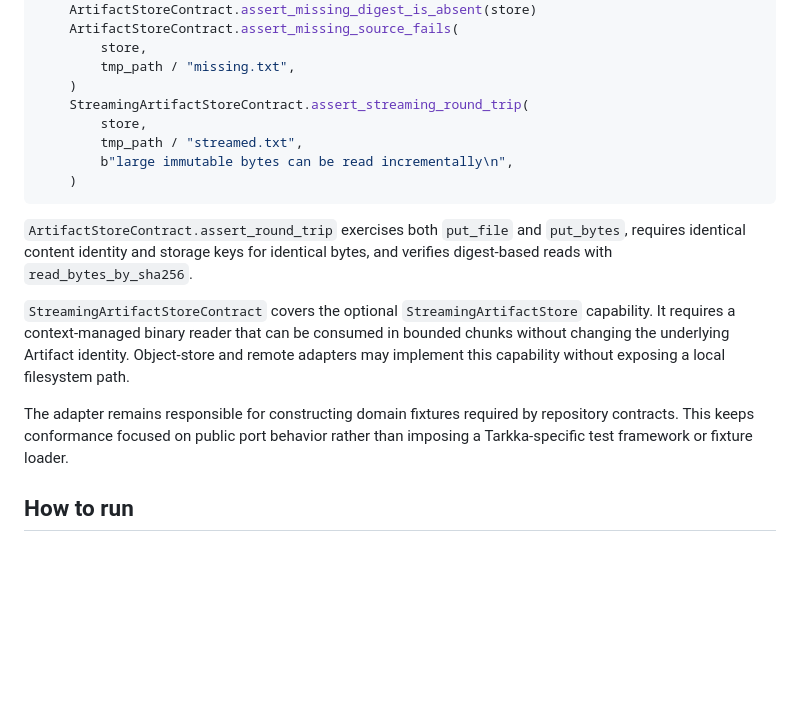
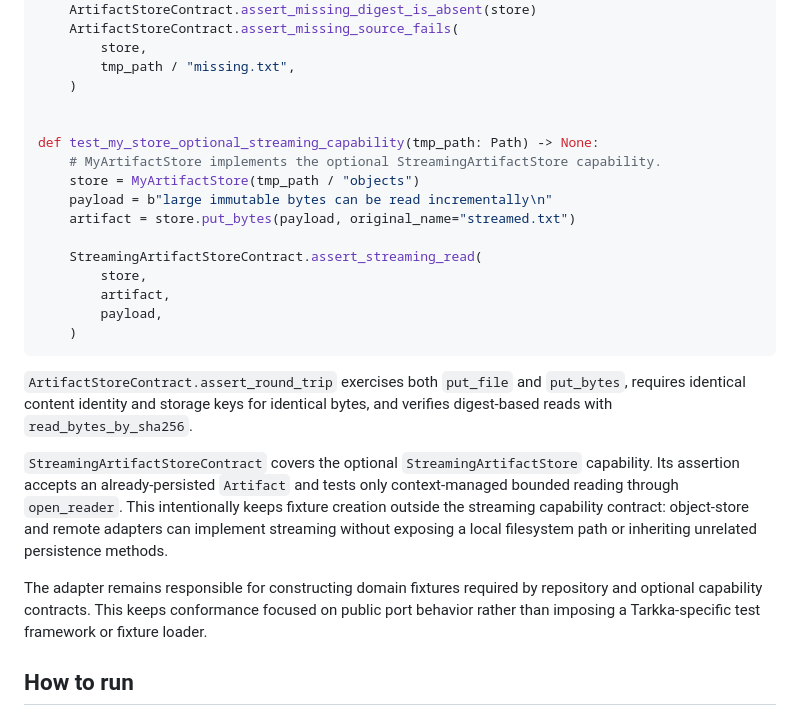
Before and after one commit to cbwinslow/Tarkka, a Markdown page: docs/CONFORMANCE.md, the part around the change. Drawn GitHub-style; blank space fills up the shorter version.

Commit message:
docs(conformance): clarify optional streaming capability

````diff
--- a/docs/CONFORMANCE.md
+++ b/docs/CONFORMANCE.md
@@ -59,10 +59,18 @@ def test_my_store_conforms(tmp_path: Path) -> None:
         store,
         tmp_path / "missing.txt",
     )
-    StreamingArtifactStoreContract.assert_streaming_round_trip(
+
+
+def test_my_store_optional_streaming_capability(tmp_path: Path) -> None:
+    # MyArtifactStore implements the optional StreamingArtifactStore capability.
+    store = MyArtifactStore(tmp_path / "objects")
+    payload = b"large immutable bytes can be read incrementally\n"
+    artifact = store.put_bytes(payload, original_name="streamed.txt")
+
+    StreamingArtifactStoreContract.assert_streaming_read(
         store,
-        tmp_path / "streamed.txt",
-        b"large immutable bytes can be read incrementally\n",
+        artifact,
+        payload,
     )
 ```
 
@@ -71,14 +79,16 @@ def test_my_store_conforms(tmp_path: Path) -> None:
 bytes, and verifies digest-based reads with `read_bytes_by_sha256`.
 
 `StreamingArtifactStoreContract` covers the optional `StreamingArtifactStore`
-capability. It requires a context-managed binary reader that can be consumed in
-bounded chunks without changing the underlying Artifact identity. Object-store
-and remote adapters may implement this capability without exposing a local
-filesystem path.
+capability. Its assertion accepts an already-persisted `Artifact` and tests only
+context-managed bounded reading through `open_reader`. This intentionally keeps
+fixture creation outside the streaming capability contract: object-store and
+remote adapters can implement streaming without exposing a local filesystem path
+or inheriting unrelated persistence methods.
 
 The adapter remains responsible for constructing domain fixtures required by
-repository contracts. This keeps conformance focused on public port behavior
-rather than imposing a Tarkka-specific test framework or fixture loader.
+repository and optional capability contracts. This keeps conformance focused on
+public port behavior rather than imposing a Tarkka-specific test framework or
+fixture loader.
 
 ## How to run
 
````
